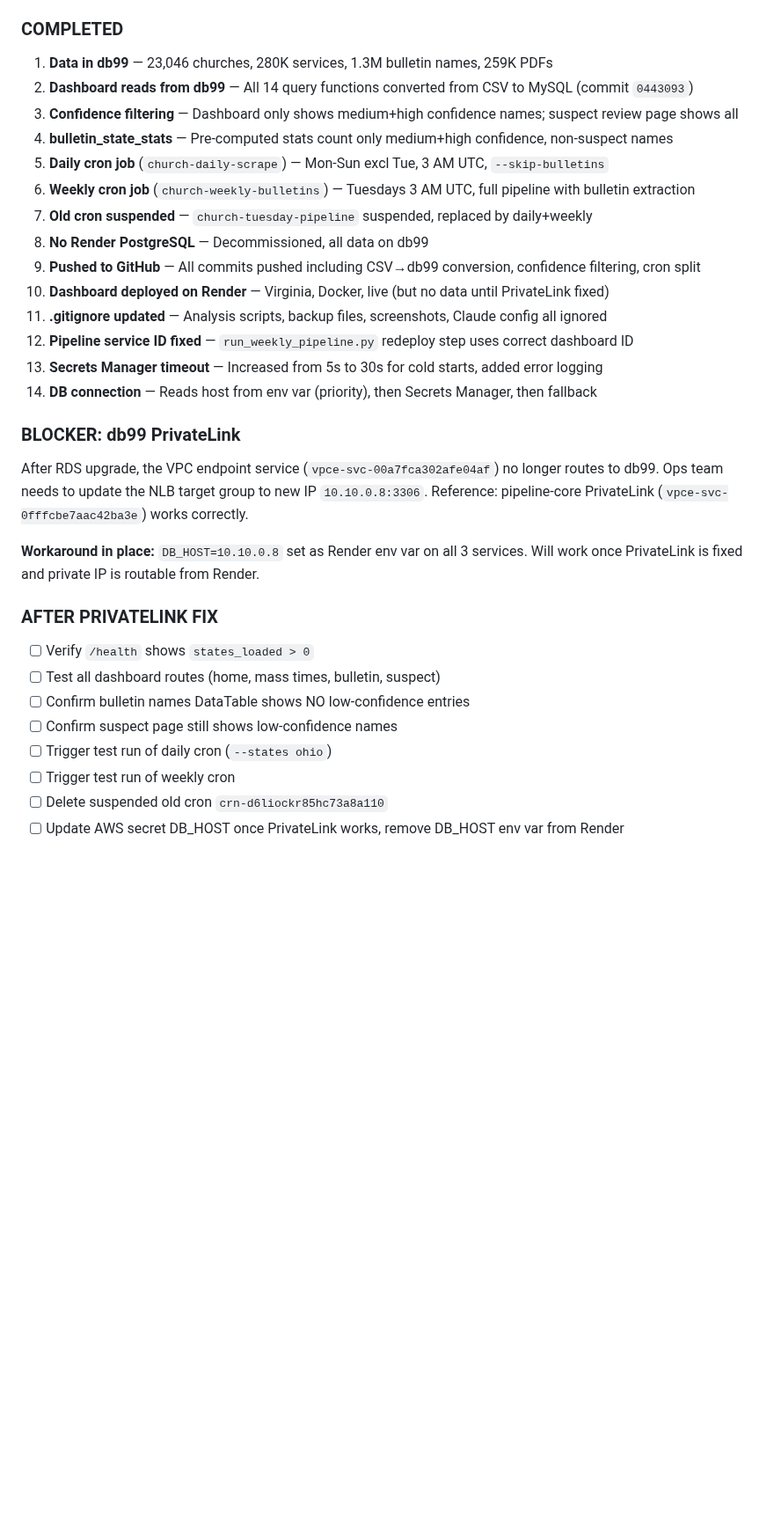
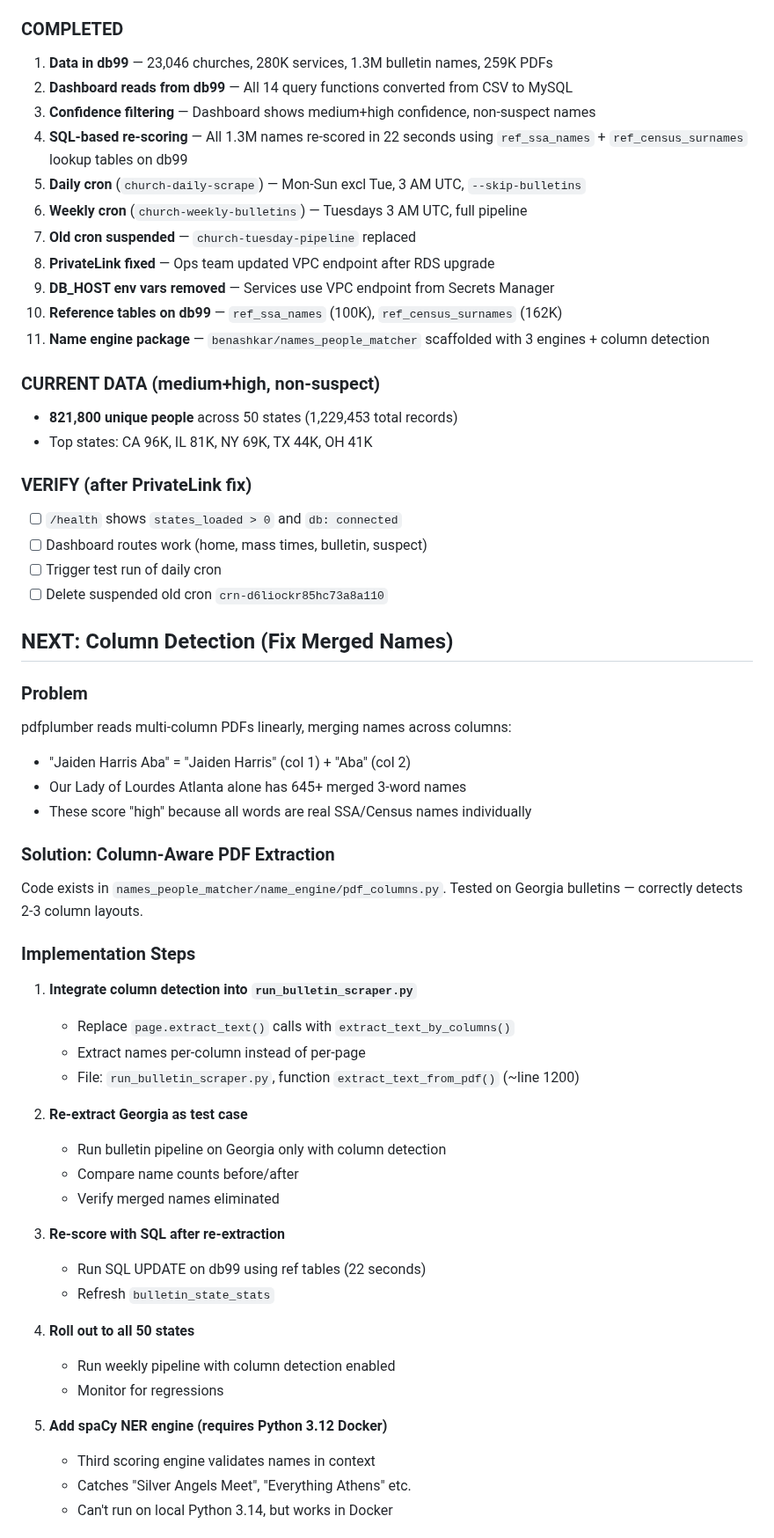
Before and after one commit to benashkar/catholic-mass-times-scraper, a Markdown page: PROJECT_PLAN.md, the part around one of its changes. Shown at 88% size. Rendered like a GitHub page; blank space fills up the shorter version.

```diff
--- a/PROJECT_PLAN.md
+++ b/PROJECT_PLAN.md
@@ -11,34 +12,59 @@ Catholic church mass times, bulletins, and extracted names dashboard.
 
 ### COMPLETED
 1. **Data in db99** — 23,046 churches, 280K services, 1.3M bulletin names, 259K PDFs
-2. **Dashboard reads from db99** — All 14 query functions converted from CSV to MySQL (commit `0443093`)
-3. **Confidence filtering** — Dashboard only shows medium+high confidence names; suspect review page shows all
-4. **bulletin_state_stats** — Pre-computed stats count only medium+high confidence, non-suspect names
-5. **Daily cron job** (`church-daily-scrape`) — Mon-Sun excl Tue, 3 AM UTC, `--skip-bulletins`
-6. **Weekly cron job** (`church-weekly-bulletins`) — Tuesdays 3 AM UTC, full pipeline with bulletin extraction
-7. **Old cron suspended** — `church-tuesday-pipeline` suspended, replaced by daily+weekly
-8. **No Render PostgreSQL** — Decommissioned, all data on db99
-9. **Pushed to GitHub** — All commits pushed including CSV→db99 conversion, confidence filtering, cron split
-10. **Dashboard deployed on Render** — Virginia, Docker, live (but no data until PrivateLink fixed)
-11. **.gitignore updated** — Analysis scripts, backup files, screenshots, Claude config all ignored
-12. **Pipeline service ID fixed** — `run_weekly_pipeline.py` redeploy step uses correct dashboard ID
-13. **Secrets Manager timeout** — Increased from 5s to 30s for cold starts, added error logging
-14. **DB connection** — Reads host from env var (priority), then Secrets Manager, then fallback
+2. **Dashboard reads from db99** — All 14 query functions converted from CSV to MySQL
+3. **Confidence filtering** — Dashboard shows medium+high confidence, non-suspect names
+4. **SQL-based re-scoring** — All 1.3M names re-scored in 22 seconds using `ref_ssa_names` + `ref_census_surnames` lookup tables on db99
+5. **Daily cron** (`church-daily-scrape`) — Mon-Sun excl Tue, 3 AM UTC, `--skip-bulletins`
+6. **Weekly cron** (`church-weekly-bulletins`) — Tuesdays 3 AM UTC, full pipeline
+7. **Old cron suspended** — `church-tuesday-pipeline` replaced
+8. **PrivateLink fixed** — Ops team updated VPC endpoint after RDS upgrade
+9. **DB_HOST env vars removed** — Services use VPC endpoint from Secrets Manager
+10. **Reference tables on db99** — `ref_ssa_names` (100K), `ref_census_surnames` (162K)
+11. **Name engine package** — `benashkar/names_people_matcher` scaffolded with 3 engines + column detection
 
-### BLOCKER: db99 PrivateLink
-After RDS upgrade, the VPC endpoint service (`vpce-svc-00a7fca302afe04af`) no longer routes to db99.
-Ops team needs to update the NLB target group to new IP `10.10.0.8:3306`.
-Reference: pipeline-core PrivateLink (`vpce-svc-0fffcbe7aac42ba3e`) works correctly.
+### CURRENT DATA (medium+high, non-suspect)
+- **821,800 unique people** across 50 states (1,229,453 total records)
+- Top states: CA 96K, IL 81K, NY 69K, TX 44K, OH 41K
 
-**Workaround in place:** `DB_HOST=10.10.0.8` set as Render env var on all 3 services.
-Will work once PrivateLink is fixed and private IP is routable from Render.
+### VERIFY (after PrivateLink fix)
+- [ ] `/health` shows `states_loaded > 0` and `db: connected`
+- [ ] Dashboard routes work (home, mass times, bulletin, suspect)
+- [ ] Trigger test run of daily cron
+- [ ] Delete suspended old cron `crn-d6liockr85hc73a8a110`
 
-### AFTER PRIVATELINK FIX
-- [ ] Verify `/health` shows `states_loaded > 0`
-- [ ] Test all dashboard routes (home, mass times, bulletin, suspect)
-- [ ] Confirm bulletin names DataTable shows NO low-confidence entries
-- [ ] Confirm suspect page still shows low-confidence names
-- [ ] Trigger test run of daily cron (`--states ohio`)
-- [ ] Trigger test run of weekly cron
-- [ ] Delete suspended old cron `crn-d6liockr85hc73a8a110`
-- [ ] Update AWS secret DB_HOST once PrivateLink works, remove DB_HOST env var from Render
+## NEXT: Column Detection (Fix Merged Names)
+
+### Problem
+pdfplumber reads multi-column PDFs linearly, merging names across columns:
+- "Jaiden Harris Aba" = "Jaiden Harris" (col 1) + "Aba" (col 2)
+- Our Lady of Lourdes Atlanta alone has 645+ merged 3-word names
+- These score "high" because all words are real SSA/Census names individually
+
+### Solution: Column-Aware PDF Extraction
+Code exists in `names_people_matcher/name_engine/pdf_columns.py`. Tested on Georgia bulletins — correctly detects 2-3 column layouts.
+
+### Implementation Steps
+1. **Integrate column detection into `run_bulletin_scraper.py`**
+   - Replace `page.extract_text()` calls with `extract_text_by_columns()`
+   - Extract names per-column instead of per-page
+   - File: `run_bulletin_scraper.py`, function `extract_text_from_pdf()` (~line 1200)
+
+2. **Re-extract Georgia as test case**
+   - Run bulletin pipeline on Georgia only with column detection
+   - Compare name counts before/after
+   - Verify merged names eliminated
+
+3. **Re-score with SQL after re-extraction**
+   - Run SQL UPDATE on db99 using ref tables (22 seconds)
+   - Refresh `bulletin_state_stats`
+
+4. **Roll out to all 50 states**
+   - Run weekly pipeline with column detection enabled
+   - Monitor for regressions
+
+5. **Add spaCy NER engine (requires Python 3.12 Docker)**
+   - Third scoring engine validates names in context
+   - Catches "Silver Angels Meet", "Everything Athens" etc.
+   - Can't run on local Python 3.14, but works in Docker
+
```
Also changed, not shown: other parts of PROJECT_PLAN.md (+61 -14 lines).
